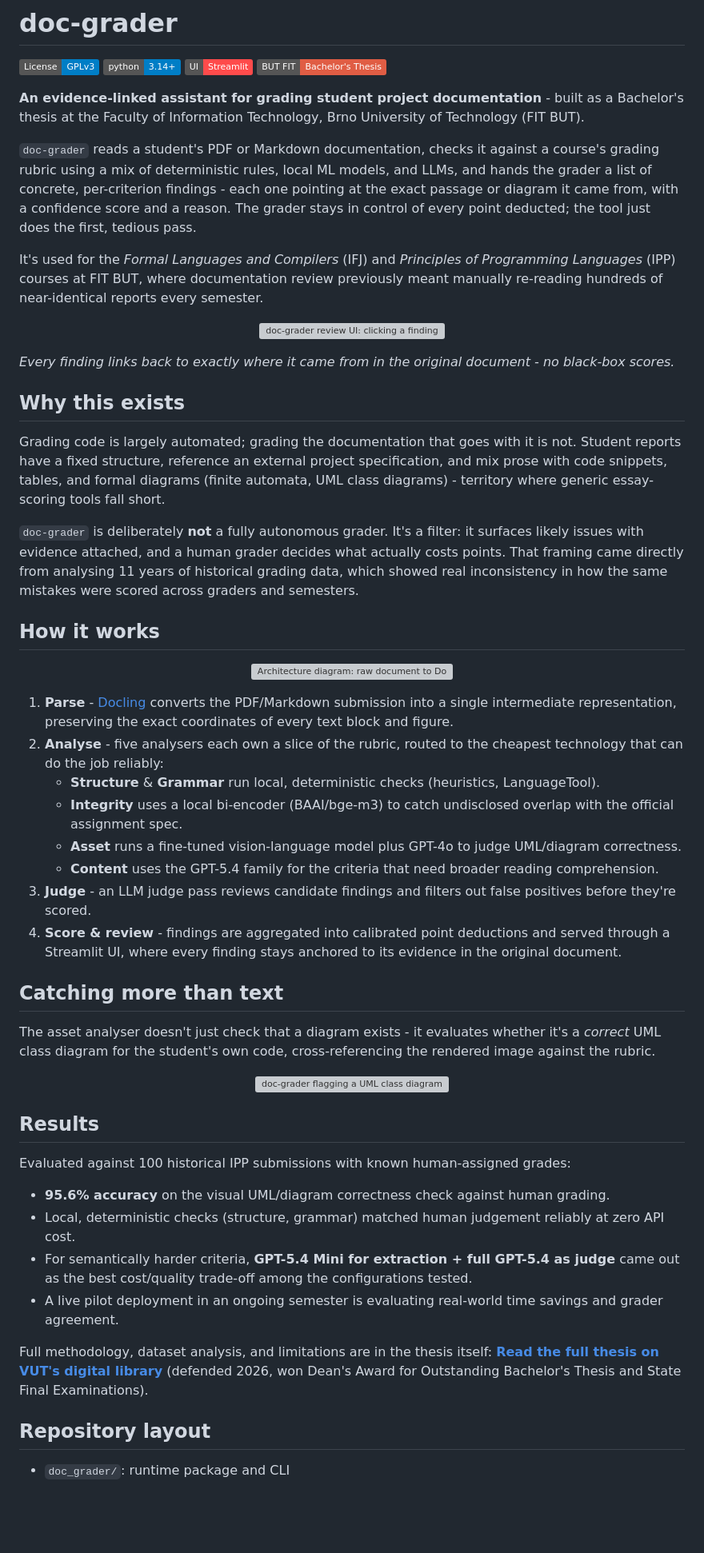
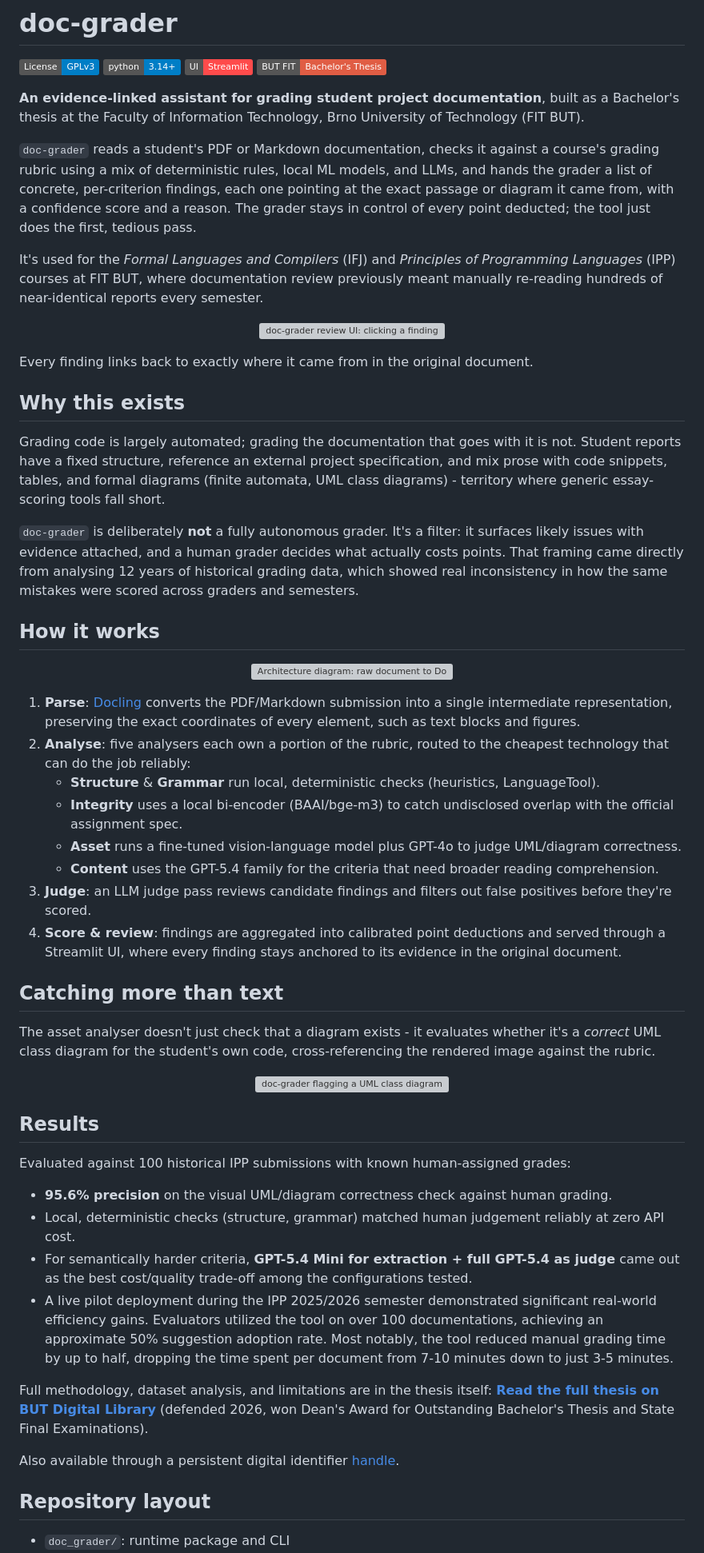
Before and after one commit to csirikk/doc-grader, a Markdown page: README.md, the part around the change. Shown at 80% size. Drawn GitHub-style; badges without logos; blank space fills up the shorter version; grey boxes are pictures that could not be loaded.

Commit message:
docs: clarify details

```diff
--- a/README.md
+++ b/README.md
@@ -5,9 +5,9 @@
 ![Streamlit UI](https://img.shields.io/badge/UI-Streamlit-ff4b4b)
 [![Bachelor's Thesis](https://img.shields.io/badge/BUT%20FIT-Bachelor's%20Thesis-critical)](https://www.vut.cz/en/students/final-thesis/detail/169958)
 
-**An evidence-linked assistant for grading student project documentation** - built as a Bachelor's thesis at the Faculty of Information Technology, Brno University of Technology (FIT BUT).
+**An evidence-linked assistant for grading student project documentation**, built as a Bachelor's thesis at the Faculty of Information Technology, Brno University of Technology (FIT BUT).
 
-`doc-grader` reads a student's PDF or Markdown documentation, checks it against a course's grading rubric using a mix of deterministic rules, local ML models, and LLMs, and hands the grader a list of concrete, per-criterion findings - each one pointing at the exact passage or diagram it came from, with a confidence score and a reason. The grader stays in control of every point deducted; the tool just does the first, tedious pass.
+`doc-grader` reads a student's PDF or Markdown documentation, checks it against a course's grading rubric using a mix of deterministic rules, local ML models, and LLMs, and hands the grader a list of concrete, per-criterion findings, each one pointing at the exact passage or diagram it came from, with a confidence score and a reason. The grader stays in control of every point deducted; the tool just does the first, tedious pass.
 
 It's used for the *Formal Languages and Compilers* (IFJ) and *Principles of Programming Languages* (IPP) courses at FIT BUT, where documentation review previously meant manually re-reading hundreds of near-identical reports every semester.
 
@@ -16,13 +16,13 @@ It's used for the *Formal Languages and Compilers* (IFJ) and *Principles of Prog
        alt="doc-grader review UI: clicking a finding jumps to and highlights the exact flagged passage in the source document">
 </p>
 
-*Every finding links back to exactly where it came from in the original document - no black-box scores.*
+Every finding links back to exactly where it came from in the original document.
 
 ## Why this exists
 
 Grading code is largely automated; grading the documentation that goes with it is not. Student reports have a fixed structure, reference an external project specification, and mix prose with code snippets, tables, and formal diagrams (finite automata, UML class diagrams) - territory where generic essay-scoring tools fall short.
 
-`doc-grader` is deliberately **not** a fully autonomous grader. It's a filter: it surfaces likely issues with evidence attached, and a human grader decides what actually costs points. That framing came directly from analysing 11 years of historical grading data, which showed real inconsistency in how the same mistakes were scored across graders and semesters.
+`doc-grader` is deliberately **not** a fully autonomous grader. It's a filter: it surfaces likely issues with evidence attached, and a human grader decides what actually costs points. That framing came directly from analysing 12 years of historical grading data, which showed real inconsistency in how the same mistakes were scored across graders and semesters.
 
 ## How it works
 
@@ -32,14 +32,14 @@ Grading code is largely automated; grading the documentation that goes with it i
        width="820">
 </p>
 
-1. **Parse** - [Docling](https://github.com/docling-project/docling) converts the PDF/Markdown submission into a single intermediate representation, preserving the exact coordinates of every text block and figure.
-2. **Analyse** - five analysers each own a slice of the rubric, routed to the cheapest technology that can do the job reliably:
+1. **Parse**: [Docling](https://github.com/docling-project/docling) converts the PDF/Markdown submission into a single intermediate representation, preserving the exact coordinates of every element, such as text blocks and figures.
+2. **Analyse**: five analysers each own a portion of the rubric, routed to the cheapest technology that can do the job reliably:
    - **Structure** & **Grammar** run local, deterministic checks (heuristics, LanguageTool).
    - **Integrity** uses a local bi-encoder (BAAI/bge-m3) to catch undisclosed overlap with the official assignment spec.
    - **Asset** runs a fine-tuned vision-language model plus GPT-4o to judge UML/diagram correctness.
    - **Content** uses the GPT-5.4 family for the criteria that need broader reading comprehension.
-3. **Judge** - an LLM judge pass reviews candidate findings and filters out false positives before they're scored.
-4. **Score & review** - findings are aggregated into calibrated point deductions and served through a Streamlit UI, where every finding stays anchored to its evidence in the original document.
+3. **Judge**: an LLM judge pass reviews candidate findings and filters out false positives before they're scored.
+4. **Score & review**: findings are aggregated into calibrated point deductions and served through a Streamlit UI, where every finding stays anchored to its evidence in the original document.
 
 ## Catching more than text
 
@@ -54,12 +54,14 @@ The asset analyser doesn't just check that a diagram exists - it evaluates wheth
 
 Evaluated against 100 historical IPP submissions with known human-assigned grades:
 
-- **95.6% accuracy** on the visual UML/diagram correctness check against human grading.
+- **95.6% precision** on the visual UML/diagram correctness check against human grading.
 - Local, deterministic checks (structure, grammar) matched human judgement reliably at zero API cost.
 - For semantically harder criteria, **GPT-5.4 Mini for extraction + full GPT-5.4 as judge** came out as the best cost/quality trade-off among the configurations tested.
-- A live pilot deployment in an ongoing semester is evaluating real-world time savings and grader agreement.
+- A live pilot deployment during the IPP 2025/2026 semester demonstrated significant real-world efficiency gains. Evaluators utilized the tool on over 100 documentations, achieving an approximate 50% suggestion adoption rate. Most notably, the tool reduced manual grading time by up to half, dropping the time spent per document from 7-10 minutes down to just 3-5 minutes.
 
-Full methodology, dataset analysis, and limitations are in the thesis itself: **[Read the full thesis on VUT's digital library](https://www.vut.cz/en/students/final-thesis/detail/169958)** (defended 2026, won Dean's Award for Outstanding Bachelor's Thesis and State Final Examinations).
+Full methodology, dataset analysis, and limitations are in the thesis itself: **[Read the full thesis on BUT Digital Library](https://dspace.vut.cz/items/46d6877d-ae2a-449a-a09b-9a7532be8970)** (defended 2026, won Dean's Award for Outstanding Bachelor's Thesis and State Final Examinations).
+
+Also available through a persistent digital identifier [handle](https://hdl.handle.net/11012/258753).
 
 ## Repository layout
 
```
